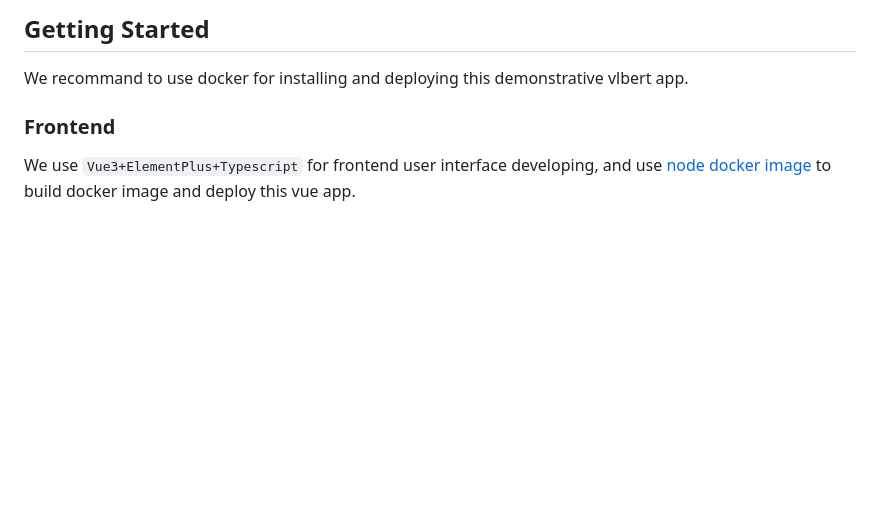
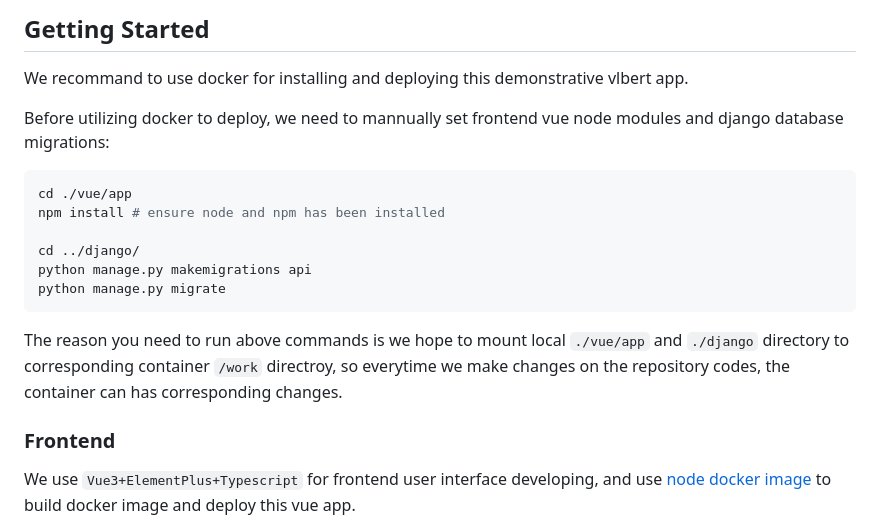
Before and after one commit to XIRZC/rec2vqa, a Markdown page: README.md, the part around the change. Drawn GitHub-style; blank space fills up the shorter version.

Commit message:
[UPD] README

````diff
--- a/README.md
+++ b/README.md
@@ -14,6 +14,19 @@ This project aims at combining the two most prevalent vision-langauge tasks, fir
 ## Getting Started
 
 We recommand to use docker for installing and deploying this demonstrative vlbert app.
+
+Before utilizing docker to deploy, we need to mannually set frontend vue node modules and django database migrations:
+
+```shell
+cd ./vue/app
+npm install # ensure node and npm has been installed
+
+cd ../django/
+python manage.py makemigrations api
+python manage.py migrate
+```
+
+The reason you need to run above commands is we hope to mount local `./vue/app` and `./django` directory to corresponding container `/work` directroy, so everytime we make changes on the repository codes, the container can has corresponding changes.
 
 ### Frontend
 
````
